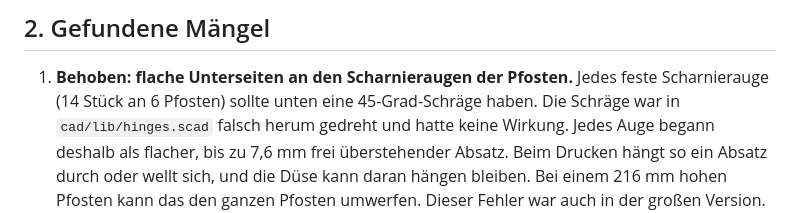
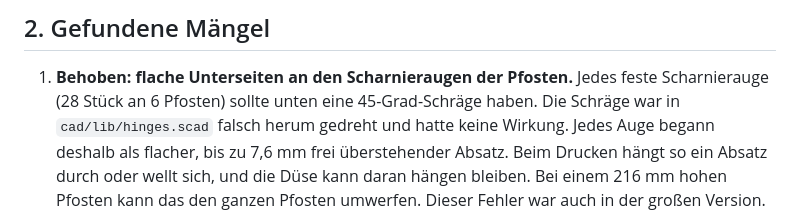
Before and after one commit to Coruptex/Game1, a Markdown page: schleich-stable/docs/ANALYSE.md, the part around the change. Drawn GitHub-style.

Commit message:
Analysis: correct the knuckle count (28 fixed knuckles on 6 posts)
Co-Authored-By: Claude Opus 5.5 <noreply@anthropic.com>
Claude-Session: https://claude.ai/code/session_01VkZtRprXcmyvy82Mu3mjfg

```diff
--- a/schleich-stable/docs/ANALYSE.md
+++ b/schleich-stable/docs/ANALYSE.md
@@ -36,7 +36,7 @@ Scharnierbohrungen rund, maßhaltig und fest. Liegend bräuchten die Scharnierau
 ## 2. Gefundene Mängel
 
 1. **Behoben: flache Unterseiten an den Scharnieraugen der Pfosten.** Jedes feste Scharnierauge
-   (14 Stück an 6 Pfosten) sollte unten eine 45-Grad-Schräge haben. Die Schräge war in
+   (28 Stück an 6 Pfosten) sollte unten eine 45-Grad-Schräge haben. Die Schräge war in
    `cad/lib/hinges.scad` falsch herum gedreht und hatte keine Wirkung. Jedes Auge begann
    deshalb als flacher, bis zu 7,6 mm frei überstehender Absatz. Beim Drucken hängt so ein
    Absatz durch oder wellt sich, und die Düse kann daran hängen bleiben. Bei einem 216 mm hohen
```
